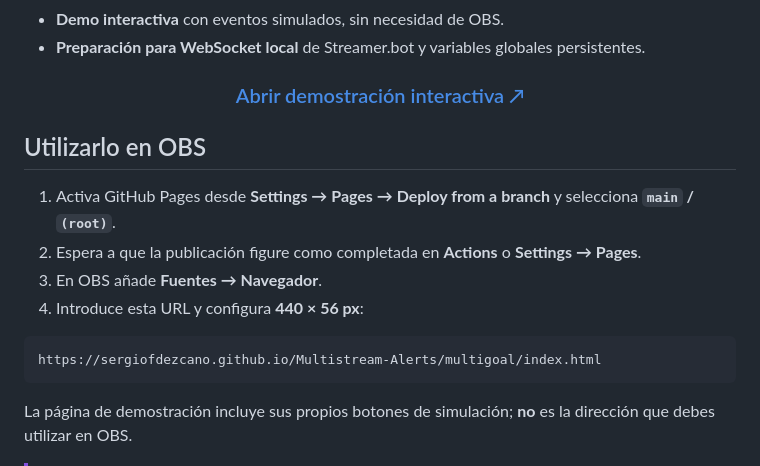
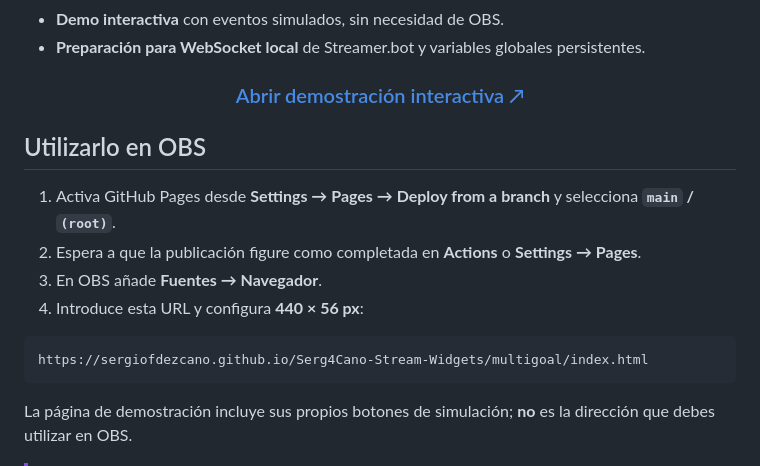
Before and after one commit to sergiofdezcano/Multistream-Alerts, a Markdown page: README.md, the part around one of its changes. Drawn GitHub-style.

Commit message:
docs: prepare canonical URLs for Serg4Cano-Stream-Widgets repository rename

````diff
--- a/README.md
+++ b/README.md
@@ -64,7 +64,7 @@ El diseño del widget es deliberadamente compacto:
 4. Introduce esta URL y configura **440 × 56 px**:
 
 ```text
-https://sergiofdezcano.github.io/Multistream-Alerts/multigoal/index.html
+https://sergiofdezcano.github.io/Serg4Cano-Stream-Widgets/multigoal/index.html
 ```
 
 La página de demostración incluye sus propios botones de simulación; **no** es la dirección que debes utilizar en OBS.
````
Also changed, not shown: other parts of README.md (+2 -2 lines).
